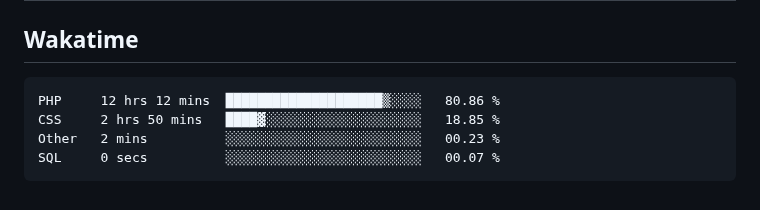
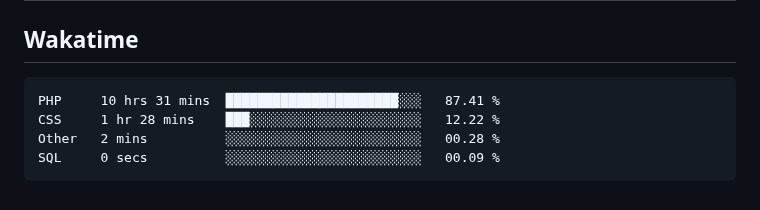
Before and after one commit to hoshewasheetape1018/WD-Finals, a Markdown page: readme.md, the part around the change. GitHub-like rendering.

Commit message:
Updated waka-readme graph with new metrics

````diff
--- a/readme.md
+++ b/readme.md
@@ -134,10 +134,10 @@ WD-ProjectName
 <!--START_SECTION:waka-->
 
 ```txt
-PHP     12 hrs 12 mins  ████████████████████▒░░░░   80.86 %
-CSS     2 hrs 50 mins   ████▓░░░░░░░░░░░░░░░░░░░░   18.85 %
-Other   2 mins          ░░░░░░░░░░░░░░░░░░░░░░░░░   00.23 %
-SQL     0 secs          ░░░░░░░░░░░░░░░░░░░░░░░░░   00.07 %
+PHP     10 hrs 31 mins  ██████████████████████░░░   87.41 %
+CSS     1 hr 28 mins    ███░░░░░░░░░░░░░░░░░░░░░░   12.22 %
+Other   2 mins          ░░░░░░░░░░░░░░░░░░░░░░░░░   00.28 %
+SQL     0 secs          ░░░░░░░░░░░░░░░░░░░░░░░░░   00.09 %
 ```
 
 <!--END_SECTION:waka-->
````
